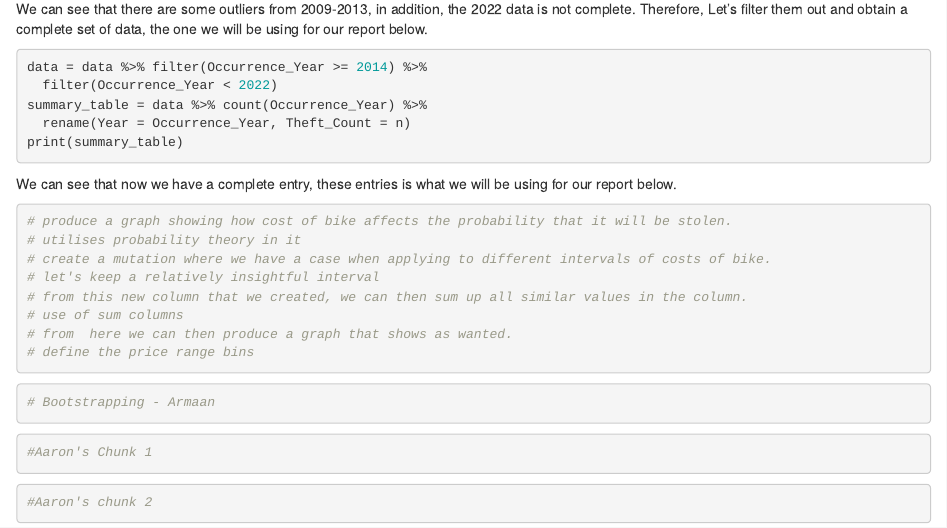
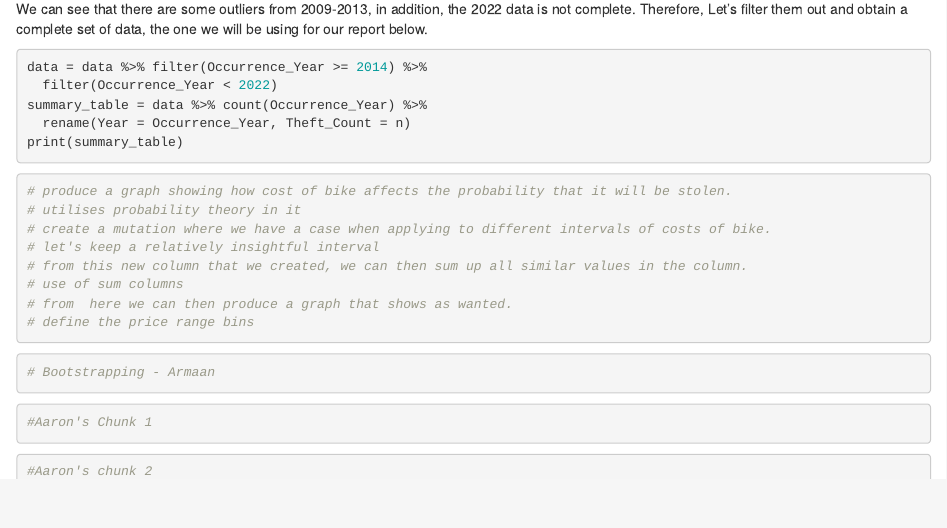
Before and after one commit to chrisyan04/Dinesafe-Toronto-Report, an R Markdown document (docs/Bicycle-Theft-Report.Rmd): the page in a window 1100 px wide, from 2500 px down. Rendered offline with R 4.5, knitr and Pandoc, with nearby package versions; the code chunks are not run, so their results and figures are left out.

Commit message:
Remove unnecessary text

````diff
--- a/docs/Bicycle-Theft-Report.Rmd
+++ b/docs/Bicycle-Theft-Report.Rmd
@@ -155,8 +155,6 @@ summary_table = data %>% count(Occurrence_Year) %>%
   rename(Year = Occurrence_Year, Theft_Count = n)
 print(summary_table)
 ```
-  We can see that now we have a complete entry, these entries is what we will be
-using for our report below.
 ```{r}
 # produce a graph showing how cost of bike affects the probability that it will be stolen.
 # utilises probability theory in it
````
Also changed, not shown: docs/Bicycle-Theft-Report.Rmd (6 more changed lines), 1 other file.
